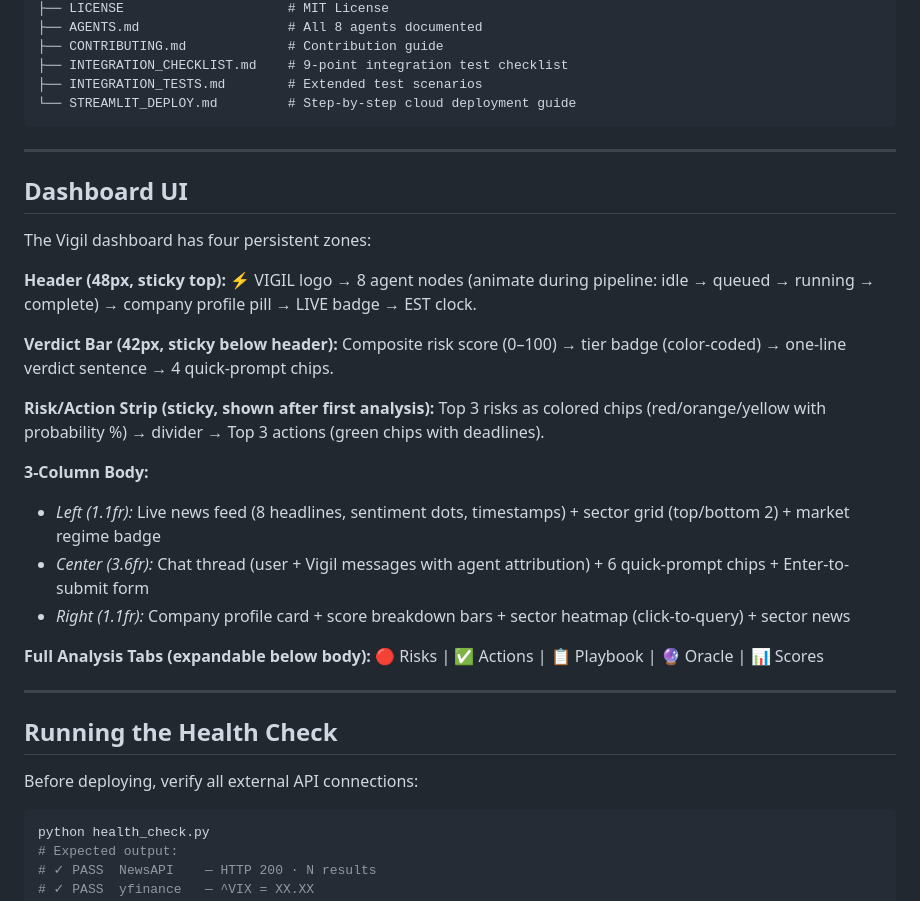
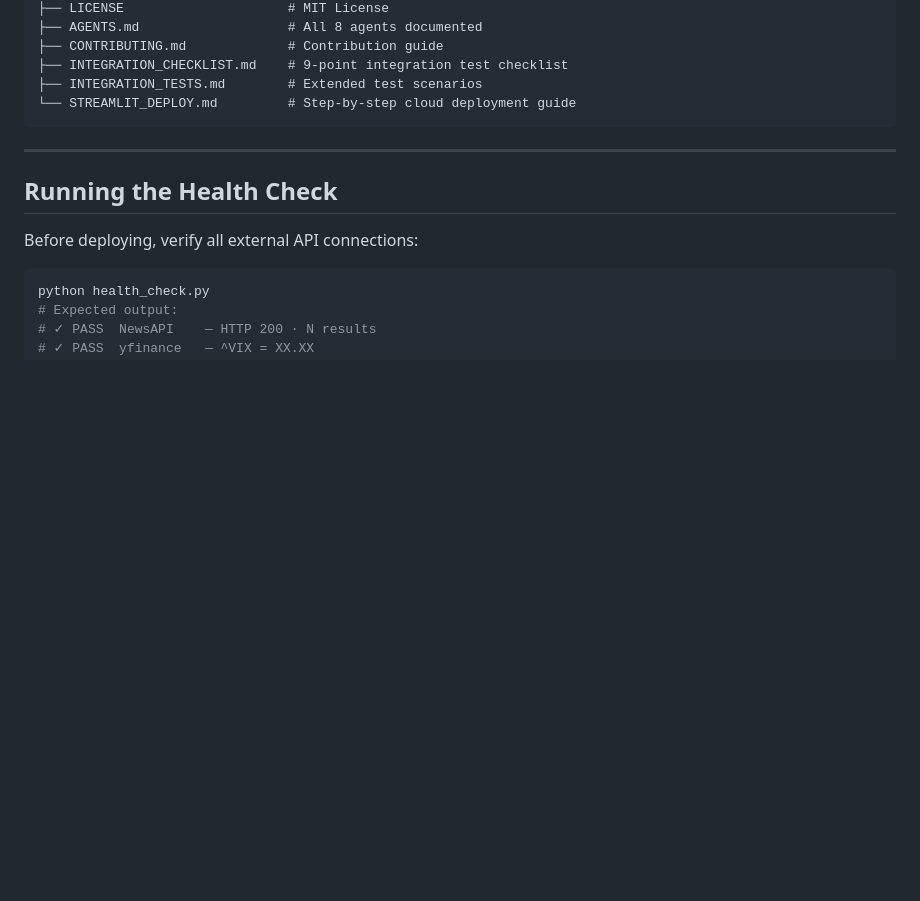
Before and after one commit to muhammadtalhaishtiaq/vigil, a Markdown page: README.md, the part around the change. Rendered like a GitHub page; blank space fills up the shorter version.

Commit message:
Update of readme contemy

```diff
--- a/README.md
+++ b/README.md
@@ -179,25 +179,6 @@ vigil/
 
 ---
 
-## Dashboard UI
-
-The Vigil dashboard has four persistent zones:
-
-**Header (48px, sticky top):** ⚡ VIGIL logo → 8 agent nodes (animate during pipeline: idle → queued → running → complete) → company profile pill → LIVE badge → EST clock.
-
-**Verdict Bar (42px, sticky below header):** Composite risk score (0–100) → tier badge (color-coded) → one-line verdict sentence → 4 quick-prompt chips.
-
-**Risk/Action Strip (sticky, shown after first analysis):** Top 3 risks as colored chips (red/orange/yellow with probability %) → divider → Top 3 actions (green chips with deadlines).
-
-**3-Column Body:**
-- *Left (1.1fr):* Live news feed (8 headlines, sentiment dots, timestamps) + sector grid (top/bottom 2) + market regime badge
-- *Center (3.6fr):* Chat thread (user + Vigil messages with agent attribution) + 6 quick-prompt chips + Enter-to-submit form
-- *Right (1.1fr):* Company profile card + score breakdown bars + sector heatmap (click-to-query) + sector news
-
-**Full Analysis Tabs (expandable below body):** 🔴 Risks | ✅ Actions | 📋 Playbook | 🔮 Oracle | 📊 Scores
-
----
-
 ## Running the Health Check
 
 Before deploying, verify all external API connections:
```
